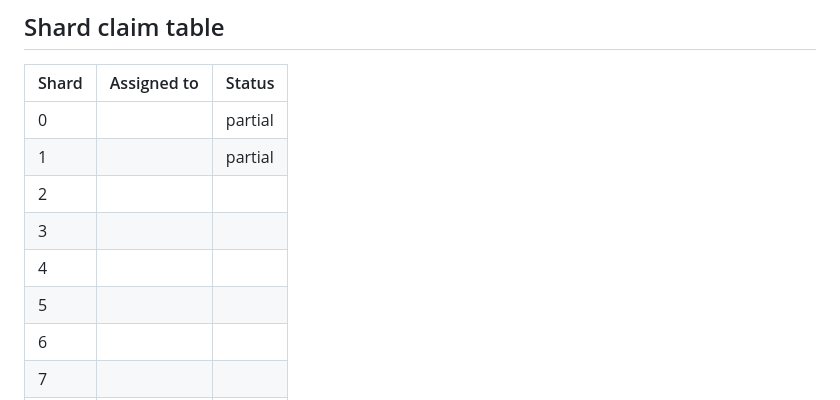
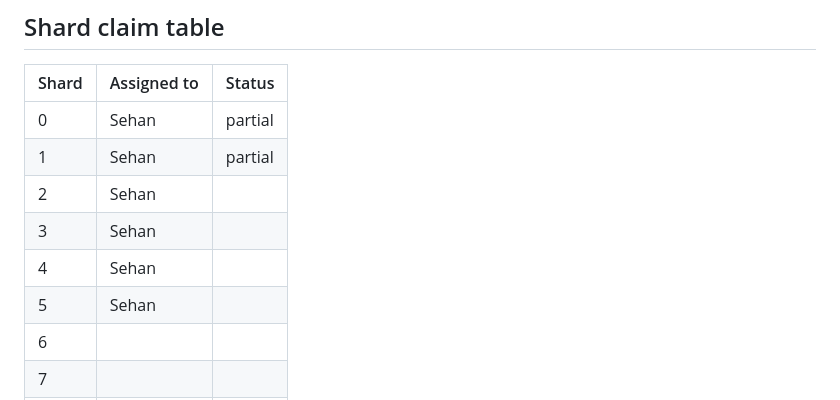
Before and after one commit to sehan-dissanayake/sinhala-script-robustness, a Markdown page: docs/method_evaluation/nisansa_runbook.md, the part around the change. GitHub-like rendering.

```diff
--- a/docs/method_evaluation/nisansa_runbook.md
+++ b/docs/method_evaluation/nisansa_runbook.md
@@ -115,12 +115,12 @@ then `build_parallel_corpus.py`); it warns if it is missing.
 
 | Shard | Assigned to | Status |
 |---|---|---|
-| 0 | | partial |
-| 1 | | partial |
-| 2 | | |
-| 3 | | |
-| 4 | | |
-| 5 | | |
+| 0 |Sehan | partial |
+| 1 | Sehan| partial |
+| 2 | Sehan| |
+| 3 | Sehan| |
+| 4 |Sehan | |
+| 5 |Sehan | |
 | 6 | | |
 | 7 | | |
 | 8 | | |
```
